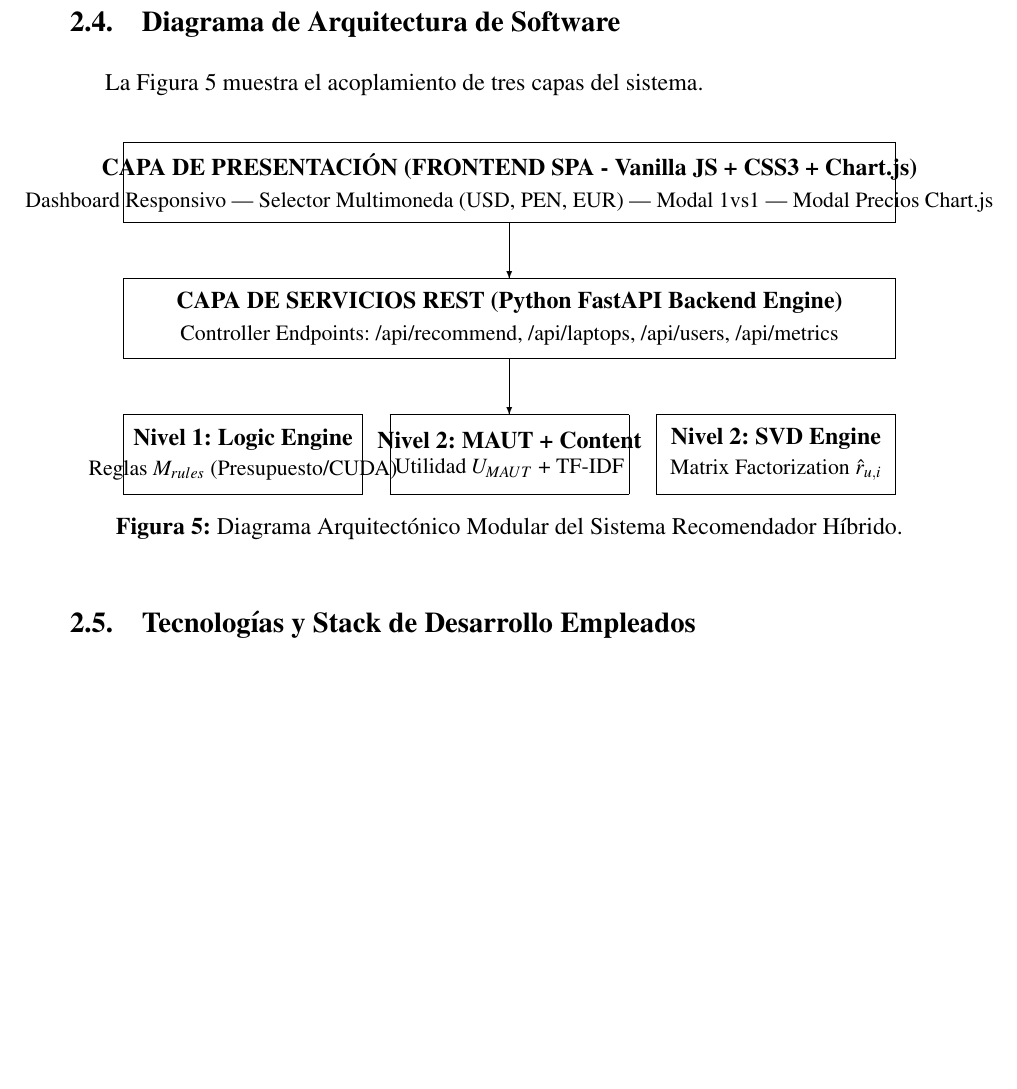
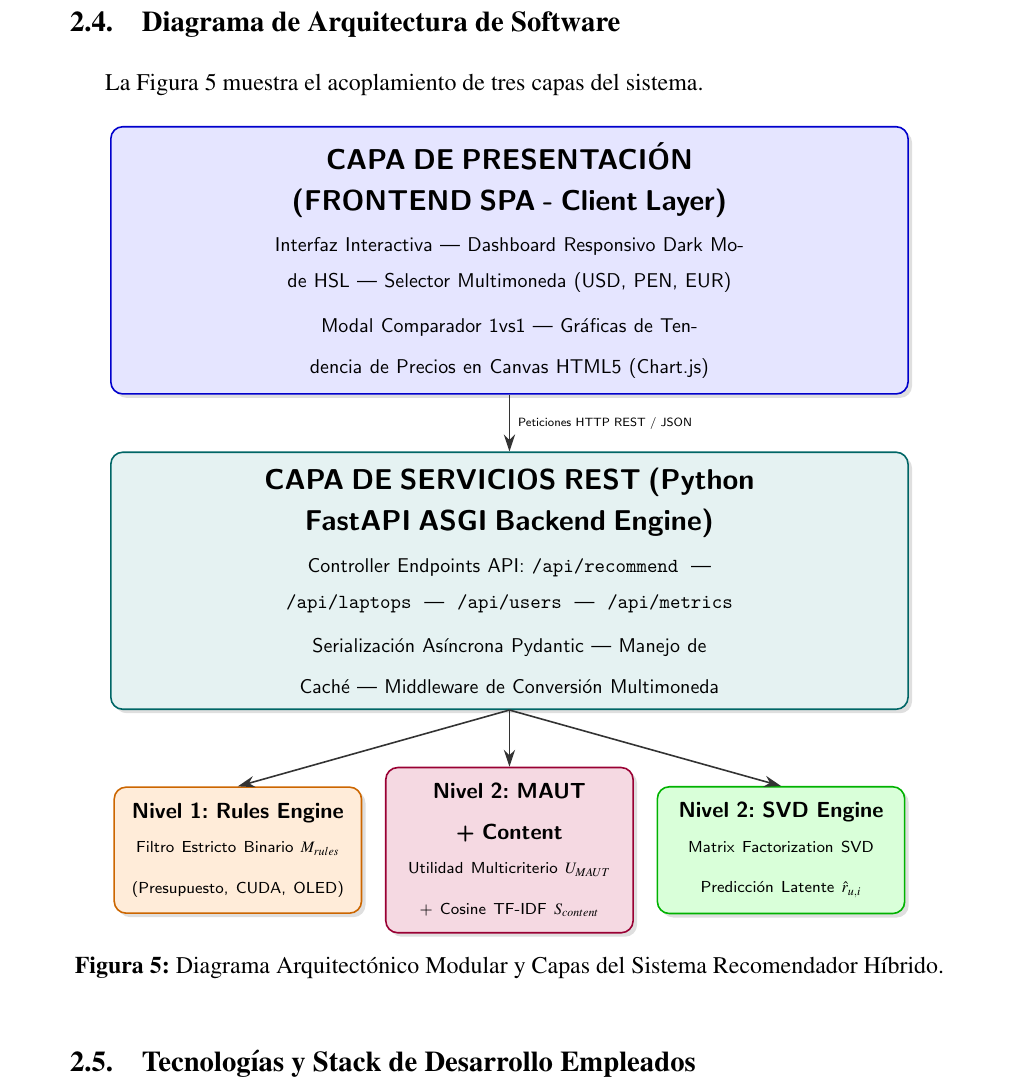
Before and after one commit to rogervc1/proyectofinal_SR, a LaTeX document (Iinforme_tex/informe.tex): part of page 13 of 31, cut so that both start at the same text, the shorter picture padded with empty space. Compiled offline with pdfLaTeX.

Commit message:
Replace primitive picture with modern colorful TikZ architecture diagram with rounded boxes and shadows

```diff
--- a/Iinforme_tex/informe.tex
+++ b/Iinforme_tex/informe.tex
@@ -53,6 +53,9 @@
 
 \usepackage{listings}
 \usepackage{xcolor}
+
+\usepackage{tikz}
+\usetikzlibrary{shapes.geometric, arrows.meta, positioning, shadows, fit, backgrounds}
 
 \definecolor{codegreen}{rgb}{0,0.6,0}
 \definecolor{codegray}{rgb}{0.5,0.5,0.5}
@@ -280,21 +283,64 @@ La Figura \ref{fig:diagrama_arquitectura} muestra el acoplamiento de tres capas
 
 \begin{figure}[H]
     \centering
-    \setlength{\unitlength}{1cm}
-    \begin{picture}(14,6.5)
-        \put(0.2,4.8){\framebox(13.6,1.4){\shortstack{\textbf{CAPA DE PRESENTACIÓN (FRONTEND SPA - Vanilla JS + CSS3 + Chart.js)}\\[3pt]\small Dashboard Responsivo | Selector Multimoneda (USD, PEN, EUR) | Modal 1vs1 | Modal Precios Chart.js}}}
+    \begin{tikzpicture}[
+        node distance = 1.0cm and 0.4cm,
+        box/.style = {
+            rectangle,
+            rounded corners=6pt,
+            draw=black!70,
+            thick,
+            align=center,
+            inner sep=8pt,
+            font=\sffamily\small,
+            drop shadow={opacity=0.25, shadow xshift=2pt, shadow yshift=-2pt}
+        },
+        frontend/.style = {box, fill=blue!10, draw=blue!80!black},
+        backend/.style = {box, fill=teal!10, draw=teal!80!black},
+        engine/.style = {box, minimum height=1.6cm, text width=3.8cm},
+        arr/.style = {-{Stealth[length=3mm, width=2mm]}, thick, draw=black!80}
+    ]
+        % Node 1: Frontend Layer
+        \node (front) [frontend, text width=13.5cm] {
+            \textbf{\large CAPA DE PRESENTACIÓN (FRONTEND SPA - Client Layer)}\\[3pt]
+            \footnotesize Interfaz Interactiva | Dashboard Responsivo Dark Mode HSL | Selector Multimoneda (USD, PEN, EUR)\\[2pt]
+            \footnotesize Modal Comparador 1vs1 | Gráficas de Tendencia de Precios en Canvas HTML5 (Chart.js)
+        };
 
-        \put(7.0,4.8){\vector(0,-1){1.0}}
+        % Node 2: REST Layer
+        \node (back) [backend, text width=13.5cm, below=of front] {
+            \textbf{\large CAPA DE SERVICIOS REST (Python FastAPI ASGI Backend Engine)}\\[3pt]
+            \footnotesize Controller Endpoints API: \texttt{/api/recommend} \;|\; \texttt{/api/laptops} \;|\; \texttt{/api/users} \;|\; \texttt{/api/metrics}\\[2pt]
+            \footnotesize Serialización Asíncrona Pydantic | Manejo de Caché | Middleware de Conversión Multimoneda
+        };
 
-        \put(0.2,2.4){\framebox(13.6,1.4){\shortstack{\textbf{CAPA DE SERVICIOS REST (Python FastAPI Backend Engine)}\\[3pt]\small Controller Endpoints: /api/recommend, /api/laptops, /api/users, /api/metrics}}}
+        % Layer 3: Engines (3 columns)
+        \node (eng2) [engine, fill=purple!15, draw=purple!80!black, below=of back] {
+            \textbf{Nivel 2: MAUT + Content}\\[3pt]
+            \scriptsize Utilidad Multicriterio $U_{MAUT}$\\
+            \scriptsize + Cosine TF-IDF $S_{content}$
+        };
 
-        \put(7.0,2.4){\vector(0,-1){1.0}}
+        \node (eng1) [engine, fill=orange!15, draw=orange!80!black, left=0.4cm of eng2] {
+            \textbf{Nivel 1: Rules Engine}\\[3pt]
+            \scriptsize Filtro Estricto Binario $M_{rules}$\\
+            \scriptsize (Presupuesto, CUDA, OLED)
+        };
 
-        \put(0.2,0.0){\framebox(4.2,1.4){\shortstack{\textbf{Nivel 1: Logic Engine}\\[2pt]\small Reglas $M_{rules}$ (Presupuesto/CUDA)}}}
-        \put(4.9,0.0){\framebox(4.2,1.4){\shortstack{\textbf{Nivel 2: MAUT + Content}\\[2pt]\small Utilidad $U_{MAUT}$ + TF-IDF}}}
-        \put(9.6,0.0){\framebox(4.2,1.4){\shortstack{\textbf{Nivel 2: SVD Engine}\\[2pt]\small Matrix Factorization $\hat{r}_{u,i}$}}}
-    \end{picture}
-    \caption{Diagrama Arquitectónico Modular del Sistema Recomendador Híbrido.}
+        \node (eng3) [engine, fill=green!15, draw=green!70!black, right=0.4cm of eng2] {
+            \textbf{Nivel 2: SVD Engine}\\[3pt]
+            \scriptsize Matrix Factorization SVD\\
+            \scriptsize Predicción Latente $\hat{r}_{u,i}$
+        };
+
+        % Arrows
+        \draw [arr] (front.south) -- (back.north) node [midway, right, font=\tiny\sffamily] {Peticiones HTTP REST / JSON};
+        \draw [arr] (back.south) -- (eng1.north);
+        \draw [arr] (back.south) -- (eng2.north);
+        \draw [arr] (back.south) -- (eng3.north);
+
+    \end{tikzpicture}
+    \caption{Diagrama Arquitectónico Modular y Capas del Sistema Recomendador Híbrido.}
     \label{fig:diagrama_arquitectura}
 \end{figure}
 
```
Also changed, not shown: Iinforme_tex/informe.pdf.
